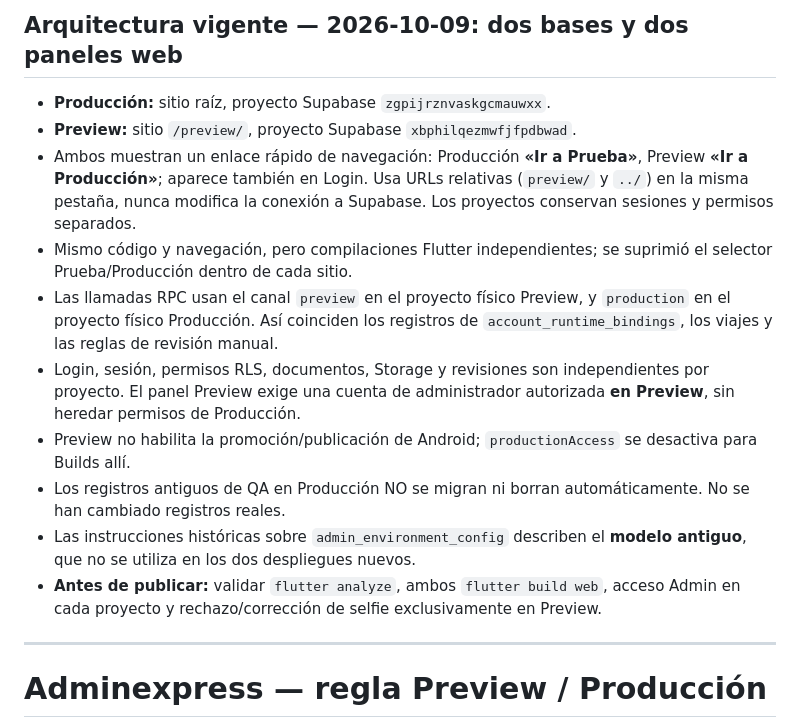
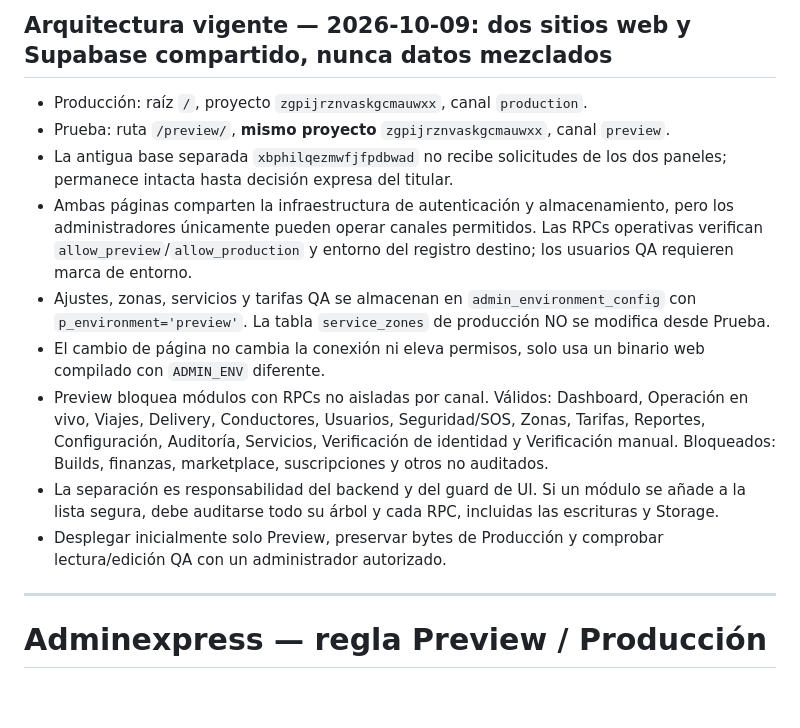
Before and after one commit to jorge2610g/Adminexpress, a Markdown page: docs/admin-preview-production.md, the part around the change. Drawn GitHub-style; blank space fills up the shorter version.

Commit message:
docs(admin): two web pages, one Supabase, QA-only RPC scopes

```diff
--- a/docs/admin-preview-production.md
+++ b/docs/admin-preview-production.md
@@ -1,14 +1,13 @@
-## Arquitectura vigente — 2026-10-09: dos bases y dos paneles web
-- **Producción:** sitio raíz, proyecto Supabase `zgpijrznvaskgcmauwxx`.
-- **Preview:** sitio `/preview/`, proyecto Supabase `xbphilqezmwfjfpdbwad`.
-- Ambos muestran un enlace rápido de navegación: Producción **«Ir a Prueba»**, Preview **«Ir a Producción»**; aparece también en Login. Usa URLs relativas (`preview/` y `../`) en la misma pestaña, nunca modifica la conexión a Supabase. Los proyectos conservan sesiones y permisos separados.
-- Mismo código y navegación, pero compilaciones Flutter independientes; se suprimió el selector Prueba/Producción dentro de cada sitio.
-- Las llamadas RPC usan el canal `preview` en el proyecto físico Preview, y `production` en el proyecto físico Producción. Así coinciden los registros de `account_runtime_bindings`, los viajes y las reglas de revisión manual.
-- Login, sesión, permisos RLS, documentos, Storage y revisiones son independientes por proyecto. El panel Preview exige una cuenta de administrador autorizada **en Preview**, sin heredar permisos de Producción.
-- Preview no habilita la promoción/publicación de Android; `productionAccess` se desactiva para Builds allí.
-- Los registros antiguos de QA en Producción NO se migran ni borran automáticamente. No se han cambiado registros reales.
-- Las instrucciones históricas sobre `admin_environment_config` describen el **modelo antiguo**, que no se utiliza en los dos despliegues nuevos.
-- **Antes de publicar:** validar `flutter analyze`, ambos `flutter build web`, acceso Admin en cada proyecto y rechazo/corrección de selfie exclusivamente en Preview.
+## Arquitectura vigente — 2026-10-09: dos sitios web y Supabase compartido, nunca datos mezclados
+- Producción: raíz `/`, proyecto `zgpijrznvaskgcmauwxx`, canal `production`.
+- Prueba: ruta `/preview/`, **mismo proyecto** `zgpijrznvaskgcmauwxx`, canal `preview`.
+- La antigua base separada `xbphilqezmwfjfpdbwad` no recibe solicitudes de los dos paneles; permanece intacta hasta decisión expresa del titular.
+- Ambas páginas comparten la infraestructura de autenticación y almacenamiento, pero los administradores únicamente pueden operar canales permitidos. Las RPCs operativas verifican `allow_preview`/`allow_production` y entorno del registro destino; los usuarios QA requieren marca de entorno.
+- Ajustes, zonas, servicios y tarifas QA se almacenan en `admin_environment_config` con `p_environment='preview'`. La tabla `service_zones` de producción NO se modifica desde Prueba.
+- El cambio de página no cambia la conexión ni eleva permisos, solo usa un binario web compilado con `ADMIN_ENV` diferente.
+- Preview bloquea módulos con RPCs no aisladas por canal. Válidos: Dashboard, Operación en vivo, Viajes, Delivery, Conductores, Usuarios, Seguridad/SOS, Zonas, Tarifas, Reportes, Configuración, Auditoría, Servicios, Verificación de identidad y Verificación manual. Bloqueados: Builds, finanzas, marketplace, suscripciones y otros no auditados.
+- La separación es responsabilidad del backend y del guard de UI. Si un módulo se añade a la lista segura, debe auditarse todo su árbol y cada RPC, incluidas las escrituras y Storage.
+- Desplegar inicialmente solo Preview, preservar bytes de Producción y comprobar lectura/edición QA con un administrador autorizado.
 
 ---
 
```
